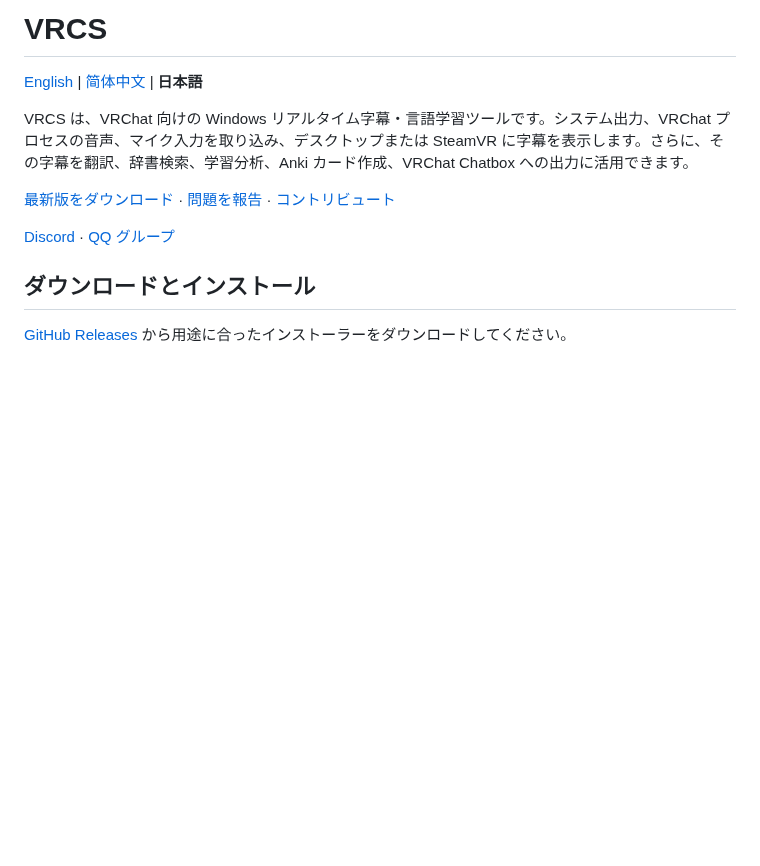
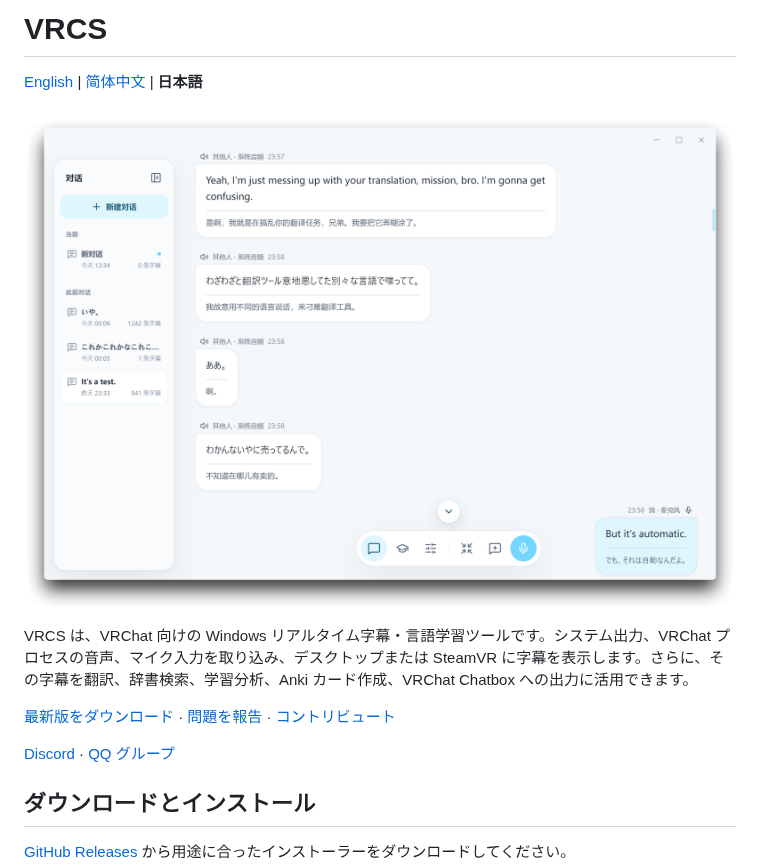
Before and after one commit to Dreaminko/VRCS, a Markdown page: README.ja-JP.md, the part around the change. GitHub-like rendering; pictures changed too: screenshots/01.png (added); blank space fills up the shorter version.

Commit message:
add screenshot to readme

```diff
--- a/README.ja-JP.md
+++ b/README.ja-JP.md
@@ -5,6 +5,8 @@
 # VRCS
 
 [English](README.md) | [简体中文](README.zh-CN.md) | **日本語**
+
+![](./screenshots/01.png)
 
 VRCS は、VRChat 向けの Windows リアルタイム字幕・言語学習ツールです。システム出力、VRChat プロセスの音声、マイク入力を取り込み、デスクトップまたは SteamVR に字幕を表示します。さらに、その字幕を翻訳、辞書検索、学習分析、Anki カード作成、VRChat Chatbox への出力に活用できます。
 
```
Also changed, not shown: README.md (+2 -0 lines), README.zh-CN.md (+2 -0 lines).
